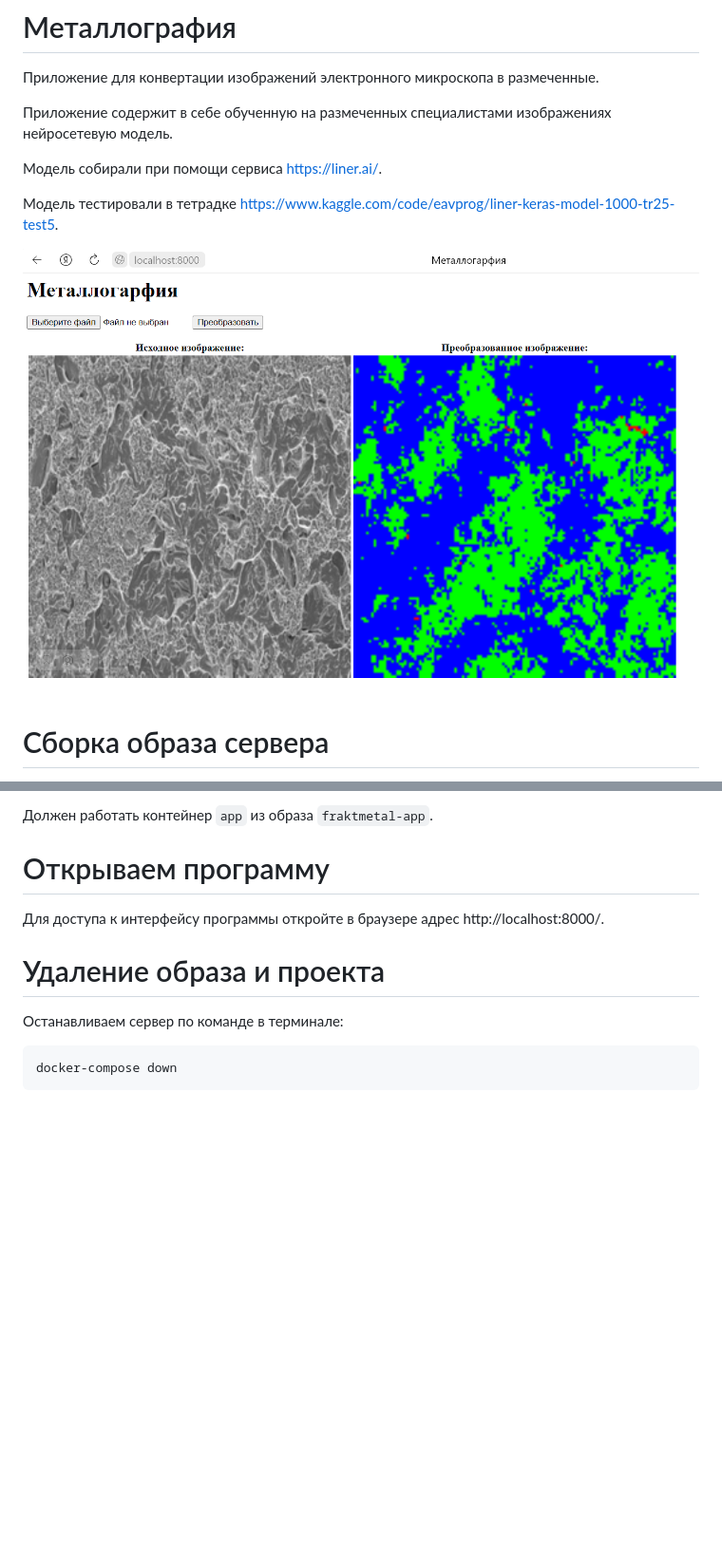
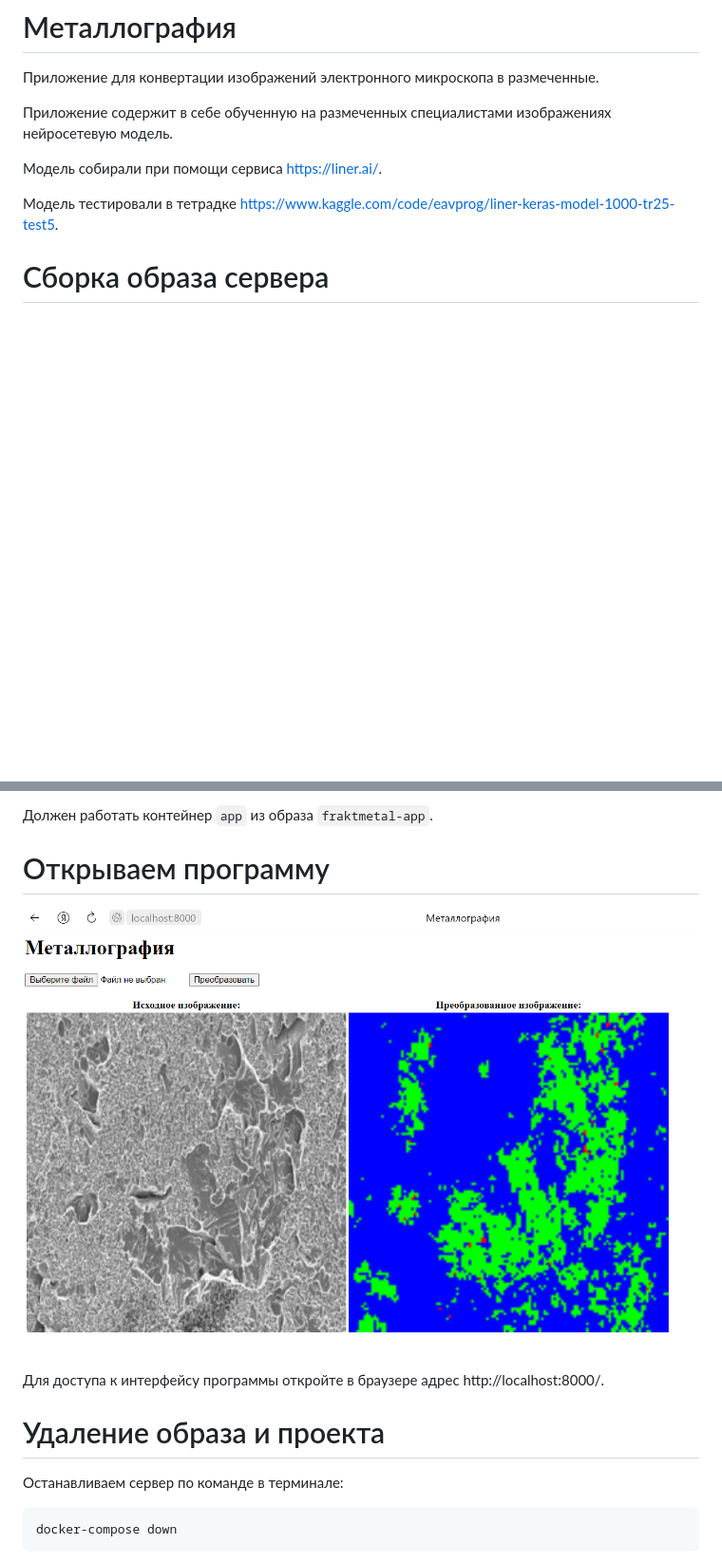
Before and after one commit to prog815/fraktMetal, a Markdown page: README.md, 2 parts joined by grey strips. Shown: that part at 95% size. Rendered like a GitHub page; pictures changed too: image-1.png (added), image.png (deleted); blank space fills up the shorter version.

Commit message:
металлография

```diff
--- a/README.md
+++ b/README.md
@@ -8,7 +8,6 @@
 
 Модель тестировали в тетрадке https://www.kaggle.com/code/eavprog/liner-keras-model-1000-tr25-test5.
 
-![Alt text](image.png)
 
 # Сборка образа сервера
 
@@ -33,6 +32,8 @@ docker-compose ps -a
 Должен работать контейнер `app` из образа `fraktmetal-app`.
 # Открываем программу
 
+![Alt text](image-1.png)
+
 Для доступа к интерфейсу программы откройте в браузере адрес http://localhost:8000/.
 
 # Удаление образа и проекта
```
